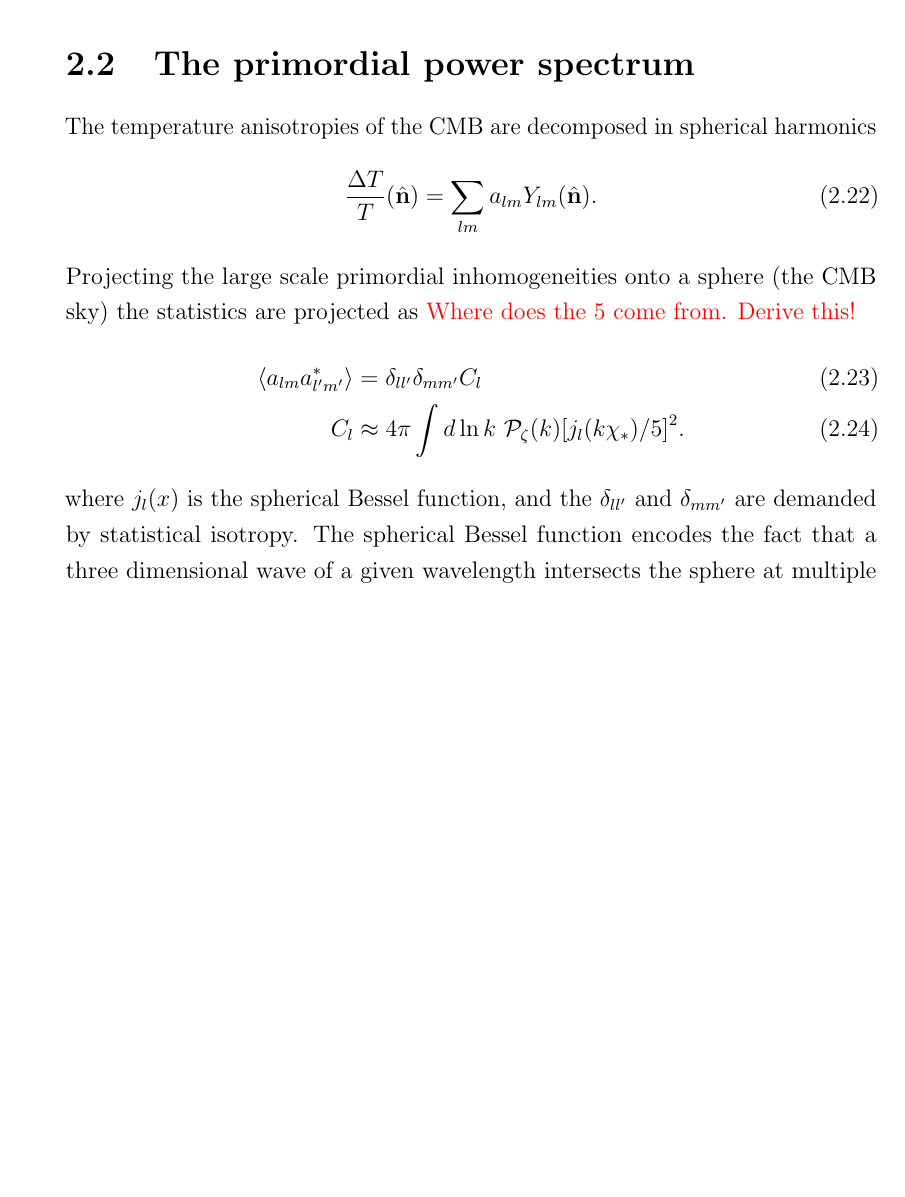
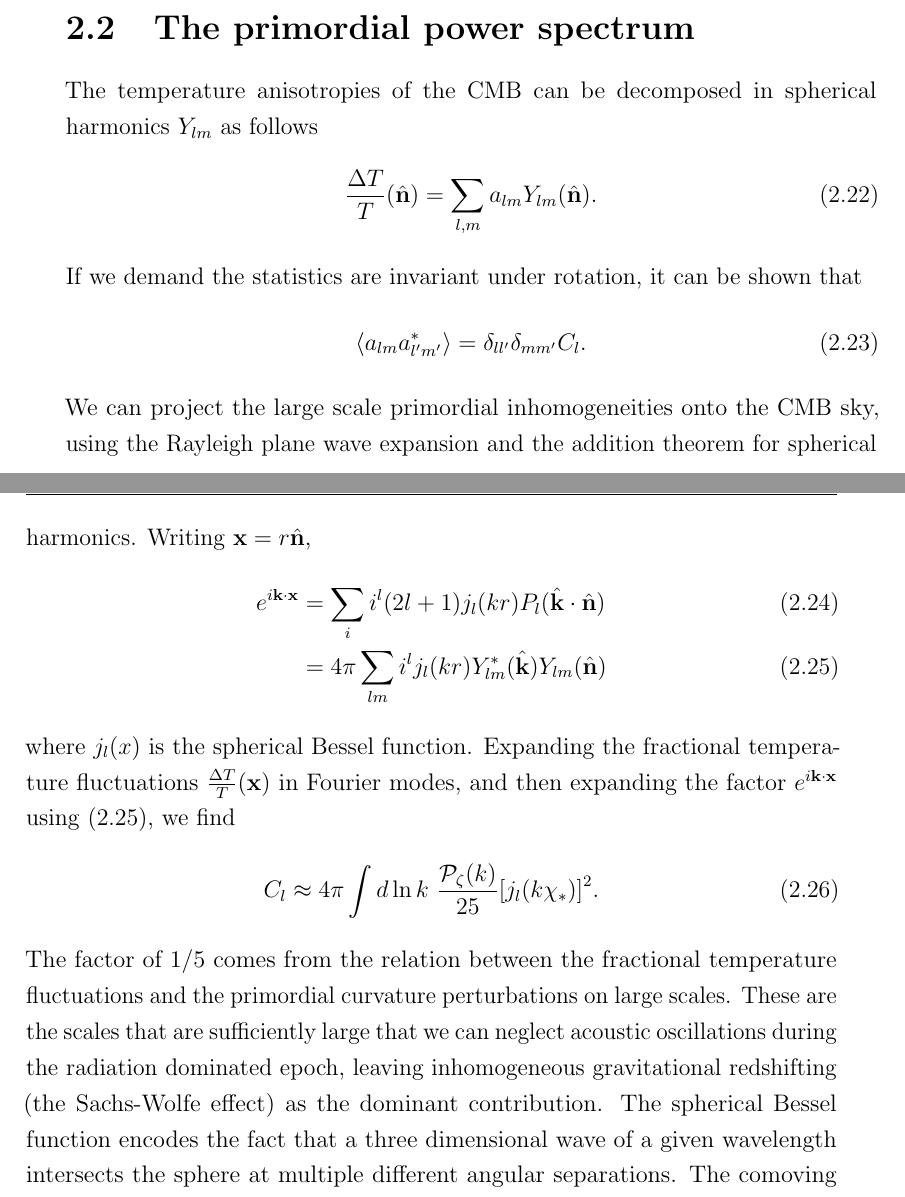
Before and after one commit to pc559/thesis, a LaTeX thesis (thesis.tex, which reads commands.sty, intro2_chapter.tex): part of page 45 of 150 before the commit and two parts of pages 45 and 46 of 152 after it, the two joined at a grey line, cut so that both start at the same text, the shorter picture padded with empty space. Compiled offline with pdfLaTeX; a missing bibliography style is replaced by a similar one.

Commit message:
sachs wolfe

```diff
--- a/commands.sty
+++ b/commands.sty
@@ -17,6 +17,7 @@
 \newcommand{\adot}{\dot{a}}
 \newcommand{\epscs}{\varepsilon_{s}}
 \newcommand{\vecx}{\mathbf{x}}
+\newcommand{\vecn}{\mathbf{n}}
 \newcommand{\veck}{\mathbf{k}}
 \newcommand{\nhatbrkt}{\left(\hat{\mathbf{n}}\right)}
 \newcommand{\primpowerspec}{\mathcal{P}_{\mathcal{\zeta}}}
--- a/intro2_chapter.tex
+++ b/intro2_chapter.tex
@@ -365,24 +365,40 @@ at leading order in slow-roll.
 
 
     \section{The primordial power spectrum}
-    The temperature anisotropies of the $\cmb$ are decomposed in spherical
-    harmonics
-    \begin{align}
-        \frac{\Delta T}{T}(\hat{\mathbf{n}}) &= \sum_{lm} a_{lm}Y_{lm}(\hat{\mathbf{n}}).
-    \end{align}
-    Projecting the large scale primordial inhomogeneities onto a sphere (the $\cmb$ sky)
-    the statistics are projected as
-    \textcolor{red}{Where does the $5$ come from. Derive this!}
-    \begin{align}
-        \left<a_{lm}a^*_{l'm'}\right> &= \delta_{ll'}\delta_{mm'}C_l\\
-        C_l &\approx 4\pi\int d\ln k~\primpowerspec(k){\left[
-            j_l(k\chi_*)/5
+    The temperature anisotropies of the $\cmb$ can be decomposed in spherical
+    harmonics $Y_{lm}$ as follows
+    \begin{align}
+        \frac{\Delta T}{T}(\hat{\mathbf{n}}) &= \sum_{l,m} a_{lm}Y_{lm}(\hat{\mathbf{n}}).
+    \end{align}
+    If we demand the statistics are invariant under rotation, it can be shown that
+    \begin{align}
+        \left<a_{lm}a^*_{l'm'}\right> &= \delta_{ll'}\delta_{mm'}C_l.
+    \end{align}
+    We can project the large scale primordial inhomogeneities onto the $\cmb$ sky,
+    using the Rayleigh plane wave expansion and the addition theorem
+    for spherical harmonics. Writing $\vecx=r\hat{\vecn}$,
+    \begin{align}
+        e^{i\veck\cdot\vecx} &= \sum_i i^l(2l+1)j_l(kr)P_l(\hat{\veck}\cdot\hat{\vecn})\\
+                    &= 4\pi\sum_{lm}i^l j_l(kr)Y^*_{lm}(\hat{\veck})Y_{lm}(\hat{\vecn})\label{addition_expan}
+    \end{align}
+    where $j_l(x)$ is the spherical Bessel function.
+    Expanding the fractional temperature fluctuations
+    $\frac{\Delta T}{T}(\vecx)$ in Fourier modes,
+    and then expanding the factor $e^{i\veck\cdot\vecx}$ using~\eqref{addition_expan},
+    we find
+    \begin{align}
+        C_l &\approx 4\pi\int d\ln k~\frac{\primpowerspec(k)}{25}{\left[
+            j_l(k\chi_*)
             \right]}^2.
     \end{align}
-    where $j_l(x)$ is the spherical Bessel function, and the $\delta_{ll'}$ and $\delta_{mm'}$
-    are demanded by statistical isotropy. The spherical Bessel function encodes the fact that a three dimensional
+    The factor of $1/5$ comes from the relation between the fractional temperature
+    fluctuations and the primordial curvature perturbations on large scales. These are the scales
+    that are sufficiently large that we can neglect acoustic oscillations during the
+    radiation dominated epoch, leaving inhomogeneous gravitational redshifting
+    (the Sachs-Wolfe effect) as the dominant contribution.
+    The spherical Bessel function encodes the fact that a three dimensional
     wave of a given wavelength intersects the sphere at multiple different angular separations.
-    The conformal distance to last scattering is $\chi_*$.
+    The comoving distance to last scattering is $\chi_*$.
 
 
     For large scales, where there was not enough time for oscillations
```
Also changed, not shown: intro_chapter.tex (+3 -3 lines), word_counts.csv (+1 -0 lines), intro2_chapter.tex (2 more changed lines).
